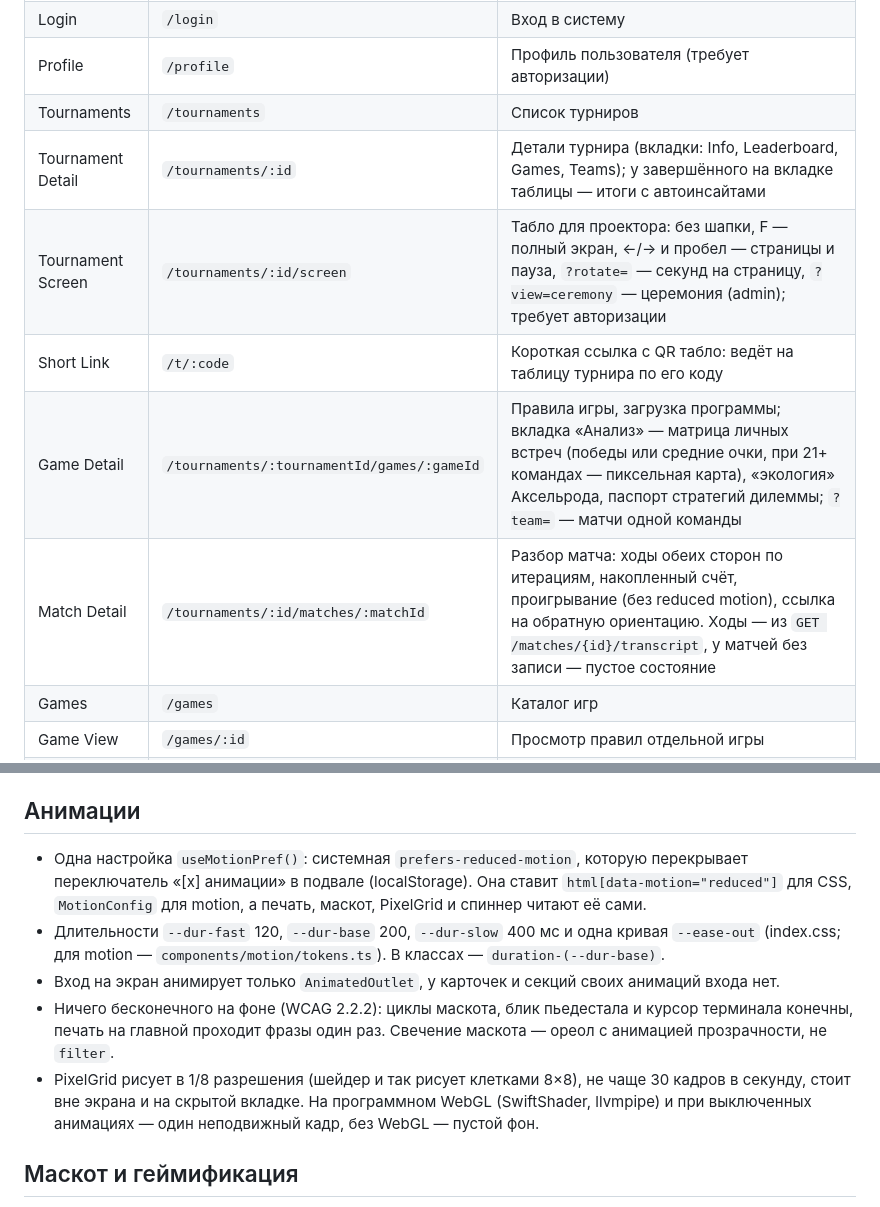
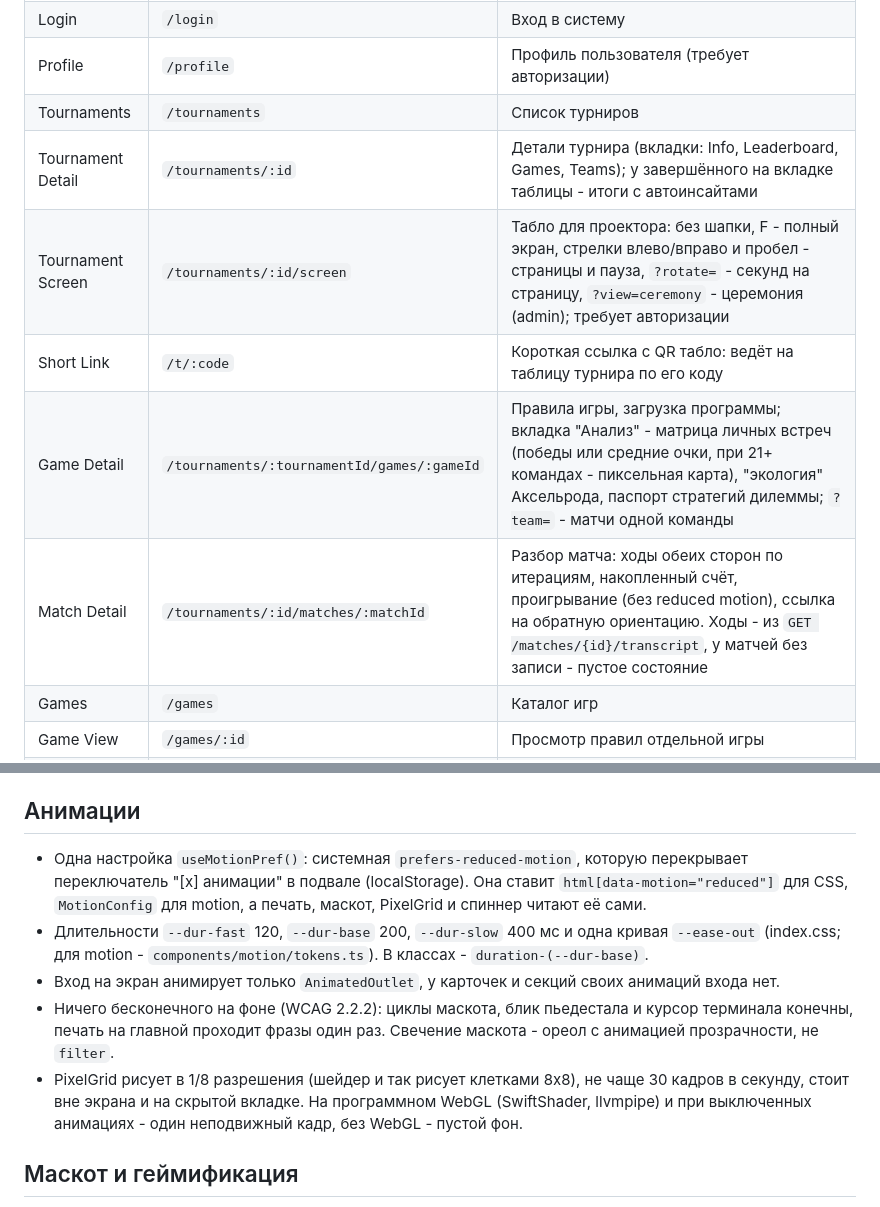
Before and after one commit to 4RH1T3CT0R7/TJudge, a Markdown page: web/README.md, 2 parts joined by grey strips. Drawn GitHub-style.

Commit message:
очистка README фронта от типографских символов

```diff
--- a/web/README.md
+++ b/web/README.md
@@ -129,11 +129,11 @@ web/
 | Login | `/login` | Вход в систему |
 | Profile | `/profile` | Профиль пользователя (требует авторизации) |
 | Tournaments | `/tournaments` | Список турниров |
-| Tournament Detail | `/tournaments/:id` | Детали турнира (вкладки: Info, Leaderboard, Games, Teams); у завершённого на вкладке таблицы — итоги с автоинсайтами |
-| Tournament Screen | `/tournaments/:id/screen` | Табло для проектора: без шапки, F — полный экран, ←/→ и пробел — страницы и пауза, `?rotate=` — секунд на страницу, `?view=ceremony` — церемония (admin); требует авторизации |
+| Tournament Detail | `/tournaments/:id` | Детали турнира (вкладки: Info, Leaderboard, Games, Teams); у завершённого на вкладке таблицы - итоги с автоинсайтами |
+| Tournament Screen | `/tournaments/:id/screen` | Табло для проектора: без шапки, F - полный экран, стрелки влево/вправо и пробел - страницы и пауза, `?rotate=` - секунд на страницу, `?view=ceremony` - церемония (admin); требует авторизации |
 | Short Link | `/t/:code` | Короткая ссылка с QR табло: ведёт на таблицу турнира по его коду |
-| Game Detail | `/tournaments/:tournamentId/games/:gameId` | Правила игры, загрузка программы; вкладка «Анализ» — матрица личных встреч (победы или средние очки, при 21+ командах — пиксельная карта), «экология» Аксельрода, паспорт стратегий дилеммы; `?team=` — матчи одной команды |
-| Match Detail | `/tournaments/:id/matches/:matchId` | Разбор матча: ходы обеих сторон по итерациям, накопленный счёт, проигрывание (без reduced motion), ссылка на обратную ориентацию. Ходы — из `GET /matches/{id}/transcript`, у матчей без записи — пустое состояние |
+| Game Detail | `/tournaments/:tournamentId/games/:gameId` | Правила игры, загрузка программы; вкладка "Анализ" - матрица личных встреч (победы или средние очки, при 21+ командах - пиксельная карта), "экология" Аксельрода, паспорт стратегий дилеммы; `?team=` - матчи одной команды |
+| Match Detail | `/tournaments/:id/matches/:matchId` | Разбор матча: ходы обеих сторон по итерациям, накопленный счёт, проигрывание (без reduced motion), ссылка на обратную ориентацию. Ходы - из `GET /matches/{id}/transcript`, у матчей без записи - пустое состояние |
 | Games | `/games` | Каталог игр |
 | Game View | `/games/:id` | Просмотр правил отдельной игры |
 | Team Management | `/teams/:id` | Управление командой (требует авторизации) |
@@ -161,11 +161,11 @@ motion подключён через `LazyMotion`: во входном чанк
 
 ## Анимации
 
-- Одна настройка `useMotionPref()`: системная `prefers-reduced-motion`, которую перекрывает переключатель «[x] анимации» в подвале (localStorage). Она ставит `html[data-motion="reduced"]` для CSS, `MotionConfig` для motion, а печать, маскот, PixelGrid и спиннер читают её сами.
-- Длительности `--dur-fast` 120, `--dur-base` 200, `--dur-slow` 400 мс и одна кривая `--ease-out` (index.css; для motion — `components/motion/tokens.ts`). В классах — `duration-(--dur-base)`.
+- Одна настройка `useMotionPref()`: системная `prefers-reduced-motion`, которую перекрывает переключатель "[x] анимации" в подвале (localStorage). Она ставит `html[data-motion="reduced"]` для CSS, `MotionConfig` для motion, а печать, маскот, PixelGrid и спиннер читают её сами.
+- Длительности `--dur-fast` 120, `--dur-base` 200, `--dur-slow` 400 мс и одна кривая `--ease-out` (index.css; для motion - `components/motion/tokens.ts`). В классах - `duration-(--dur-base)`.
 - Вход на экран анимирует только `AnimatedOutlet`, у карточек и секций своих анимаций входа нет.
-- Ничего бесконечного на фоне (WCAG 2.2.2): циклы маскота, блик пьедестала и курсор терминала конечны, печать на главной проходит фразы один раз. Свечение маскота — ореол с анимацией прозрачности, не `filter`.
-- PixelGrid рисует в 1/8 разрешения (шейдер и так рисует клетками 8×8), не чаще 30 кадров в секунду, стоит вне экрана и на скрытой вкладке. На программном WebGL (SwiftShader, llvmpipe) и при выключенных анимациях — один неподвижный кадр, без WebGL — пустой фон.
+- Ничего бесконечного на фоне (WCAG 2.2.2): циклы маскота, блик пьедестала и курсор терминала конечны, печать на главной проходит фразы один раз. Свечение маскота - ореол с анимацией прозрачности, не `filter`.
+- PixelGrid рисует в 1/8 разрешения (шейдер и так рисует клетками 8x8), не чаще 30 кадров в секунду, стоит вне экрана и на скрытой вкладке. На программном WebGL (SwiftShader, llvmpipe) и при выключенных анимациях - один неподвижный кадр, без WebGL - пустой фон.
 
 ## Маскот и геймификация
 
```
